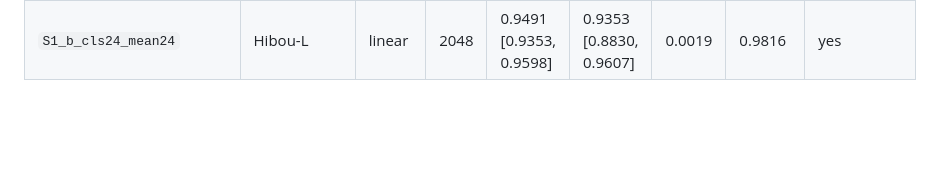
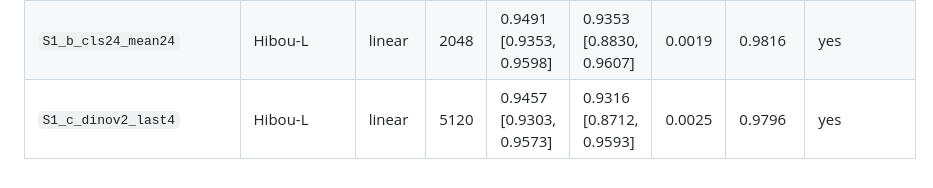
Before and after one commit to BurnyCoder/better-cancer-classification-with-machine-learning, a Markdown page: reports/tables/arms.md, the part around the change. Drawn GitHub-style; blank space fills up the shorter version.

```diff
--- a/reports/tables/arms.md
+++ b/reports/tables/arms.md
@@ -6,3 +6,4 @@
 | `S0_eva_exact_hibou_l` | Hibou-L | linear | 1024 | — | 0.9396 [0.8936, 0.9638] | 0.0007 | 0.9833 | yes |
 | `S0_hibou_l_cls_linear` | Hibou-L | linear | 1024 | 0.9498 [0.9366, 0.9600] | 0.9367 [0.8888, 0.9617] | 0.0015 | 0.9823 | yes |
 | `S1_b_cls24_mean24` | Hibou-L | linear | 2048 | 0.9491 [0.9353, 0.9598] | 0.9353 [0.8830, 0.9607] | 0.0019 | 0.9816 | yes |
+| `S1_c_dinov2_last4` | Hibou-L | linear | 5120 | 0.9457 [0.9303, 0.9573] | 0.9316 [0.8712, 0.9593] | 0.0025 | 0.9796 | yes |
```
Also changed, not shown: README.md (+11 -0 lines), reports/experiments/02_ladder_hibou_l.md (added, +24 -0 lines), reports/experiments_summary.md (+1 -0 lines), reports/figures/ladder_deltas.png (added), 8 other files.
